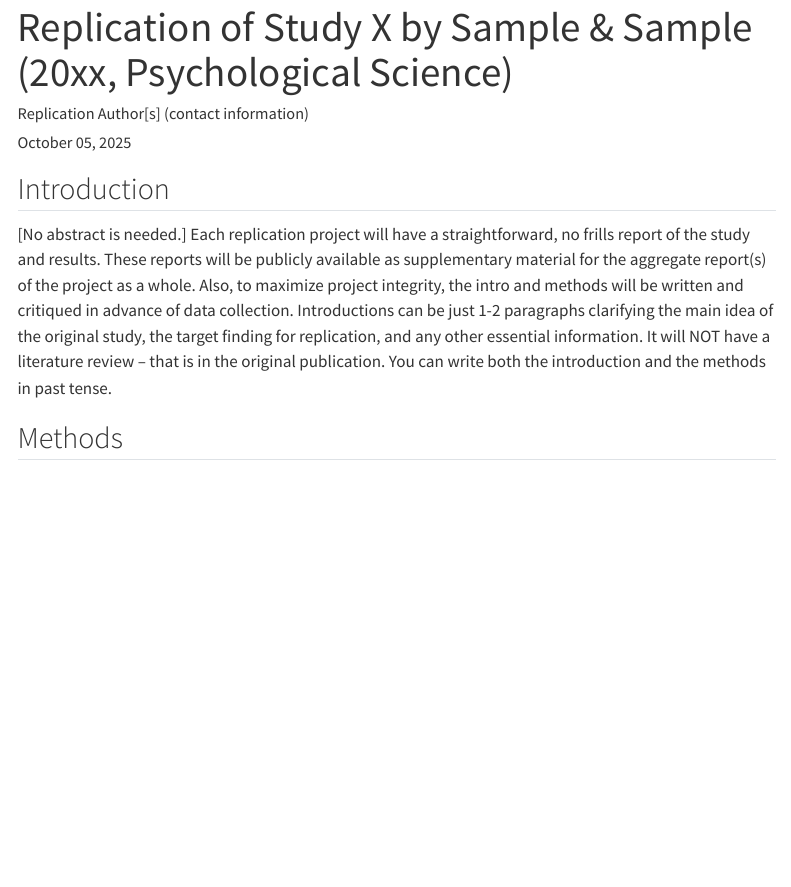
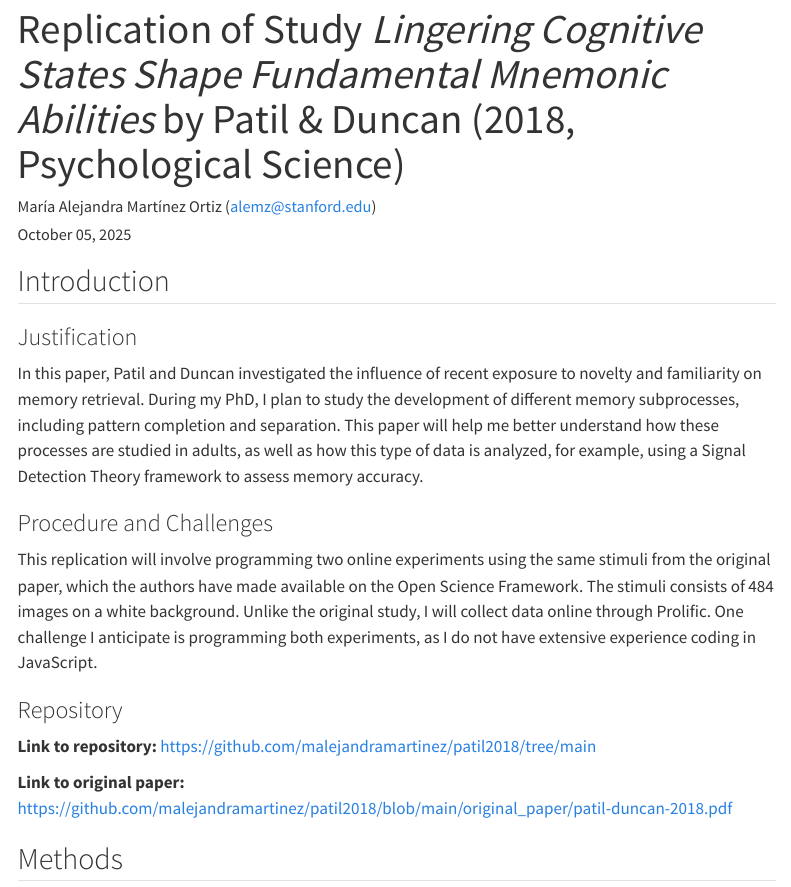
Before and after one commit to psych251/patil2018, a Quarto document (writeup/Replication Report Template.qmd): the page in a window 1100 px wide, from its top. Rendered offline with R 4.5, knitr and Pandoc in place of Quarto, with nearby package versions; menus at the side of the page are left out.

Commit message:
add files

```diff
--- a/writeup/Replication Report Template.qmd
+++ b/writeup/Replication Report Template.qmd
@@ -1,6 +1,6 @@
 ---
-title: "Replication of Study X by Sample & Sample (20xx, Psychological Science)"
-author: "Replication Author[s] (contact information)"
+title: "Replication of Study *Lingering Cognitive States Shape Fundamental Mnemonic Abilities* by Patil & Duncan (2018, Psychological Science)"
+author: "María Alejandra Martínez Ortiz (alemz@stanford.edu)"
 date: "`r format(Sys.time(), '%B %d, %Y')`"
 format:
   html:
@@ -12,14 +12,25 @@ format:
 
 ## Introduction
 
-[No abstract is needed.]  Each replication project will have a straightforward, no frills report of the study and results.  These reports will be publicly available as supplementary material for the aggregate report(s) of the project as a whole.  Also, to maximize project integrity, the intro and methods will be written and critiqued in advance of data collection.  Introductions can be just 1-2 paragraphs clarifying the main idea of the original study, the target finding for replication, and any other essential information.  It will NOT have a literature review -- that is in the original publication. You can write both the introduction and the methods in past tense.
+### Justification
 
+In this paper, Patil and Duncan investigated the influence of recent exposure to novelty and familiarity on memory retrieval. During my PhD, I plan to study the development of different memory subprocesses, including pattern completion and separation. This paper will help me better understand how these processes are studied in adults, as well as how this type of data is analyzed, for example, using a Signal Detection Theory framework to assess memory accuracy.
+
+### Procedure and Challenges
+
+This replication will involve programming two online experiments using the same stimuli from the original paper, which the authors have made available on the Open Science Framework. The stimuli consists of 484 images on a white background. Unlike the original study, I will collect data online through Prolific. One challenge I anticipate is programming both experiments, as I do not have extensive experience coding in JavaScript.
+
+### Repository
+
+**Link to repository:** https://github.com/malejandramartinez/patil2018/tree/main
+
+**Link to original paper:** https://github.com/malejandramartinez/patil2018/blob/main/original_paper/patil-duncan-2018.pdf
 
 ## Methods
 
 ### Power Analysis
 
-Original effect size, power analysis for samples to achieve 80%, 90%, 95% power to detect that effect size.  Considerations of feasibility for selecting planned sample size.
+Original effect size, power analysis for samples to achieve 80%, 90%, 95% power to detect that effect size. Considerations of feasibility for selecting planned sample size.
 
 ### Planned Sample
 
```
Also changed, not shown: README.md, original_paper/patil-duncan-2018.pdf (added), writeup/Replication Report Template.qmd (18 more changed lines), 2 other files.
